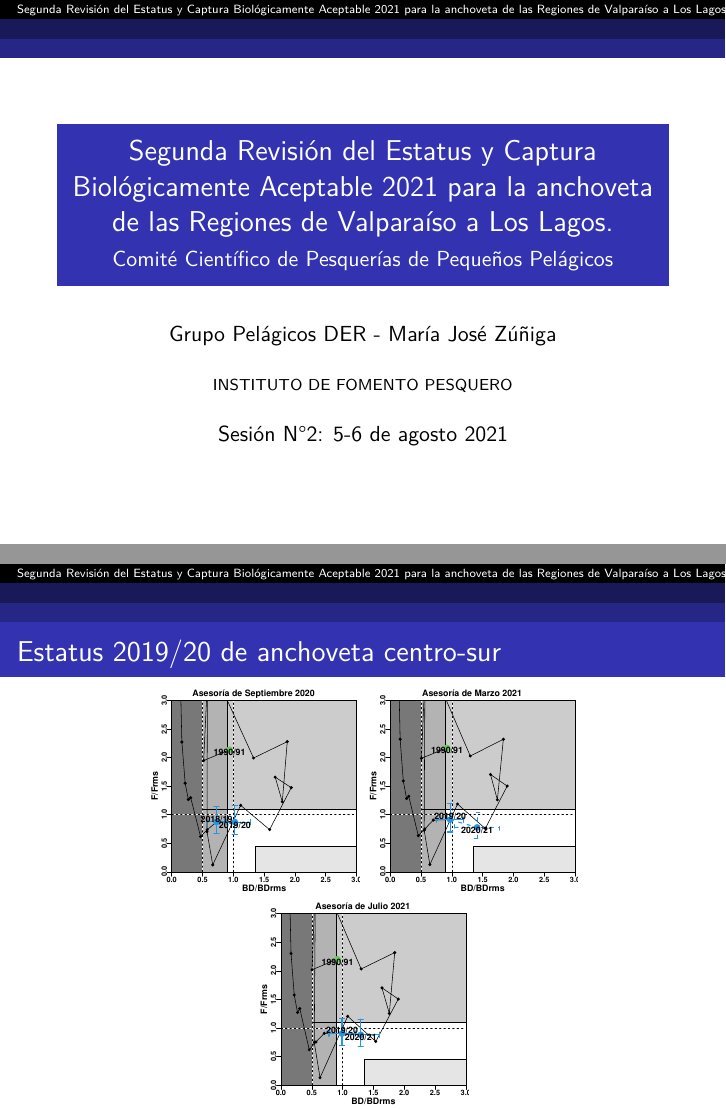
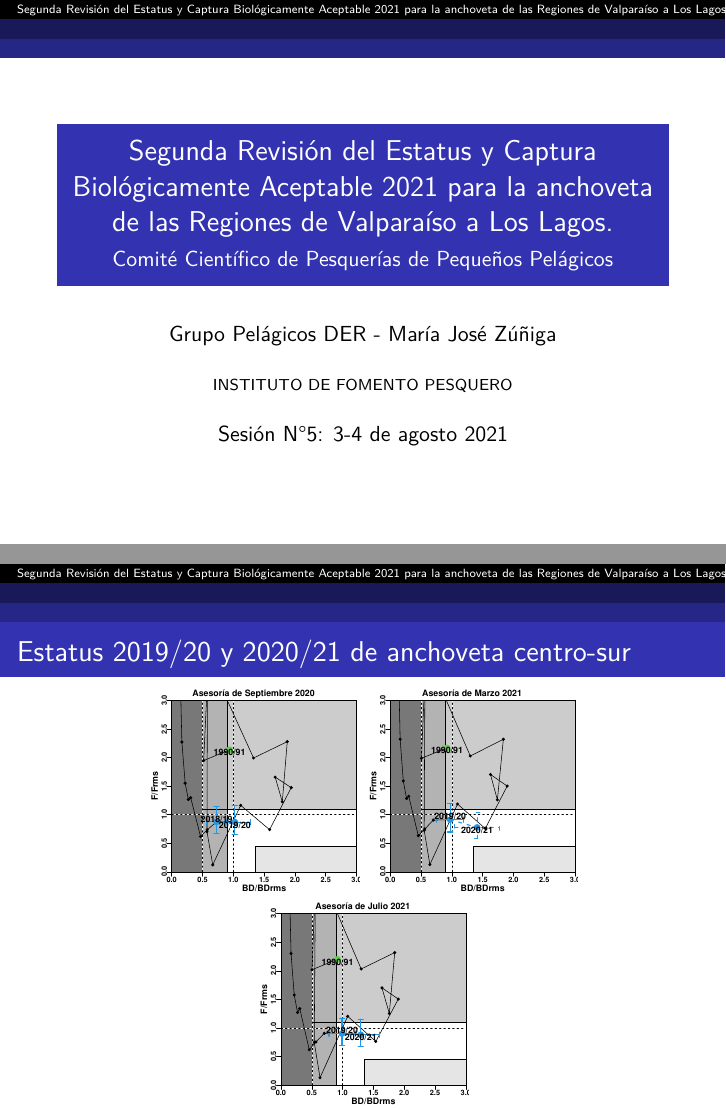
Before and after one commit to mariazuba/ANCHZCS_0721, an R Markdown document (CCTPP_EstatusyCBA2021_anch_agosto2021.Rmd): pages 1 and 15 of 30, joined at a grey line. The pictures show the output file CCTPP_EstatusyCBA2021_anch_agosto2021.pdf that the author committed with the source.

Commit message:
actualiza presentacion CCTPP

````diff
--- a/CCTPP_EstatusyCBA2021_anch_agosto2021.Rmd
+++ b/CCTPP_EstatusyCBA2021_anch_agosto2021.Rmd
@@ -1,7 +1,7 @@
 ---
 title: Segunda Revisión del Estatus y  Captura Biológicamente Aceptable 2021 para la anchoveta de las Regiones de Valparaíso a Los Lagos.
 author: "Grupo Pelágicos DER - María José Zúñiga"
-date: 'Sesión N°2: 5-6 de agosto 2021'
+date: 'Sesión N°5: 3-4 de agosto 2021'
 output:
    beamer_presentation:
     colortheme: rose
@@ -152,7 +152,7 @@ Datos actualizados
 \end{center}
 ```
 
-# Estatus 2019/20 de anchoveta centro-sur
+# Estatus 2019/20 y 2020/21 de anchoveta centro-sur
 
 
 ```{=tex}
````
Also changed, not shown: CCTPP_EstatusyCBA2021_anch_agosto2021.pdf.
